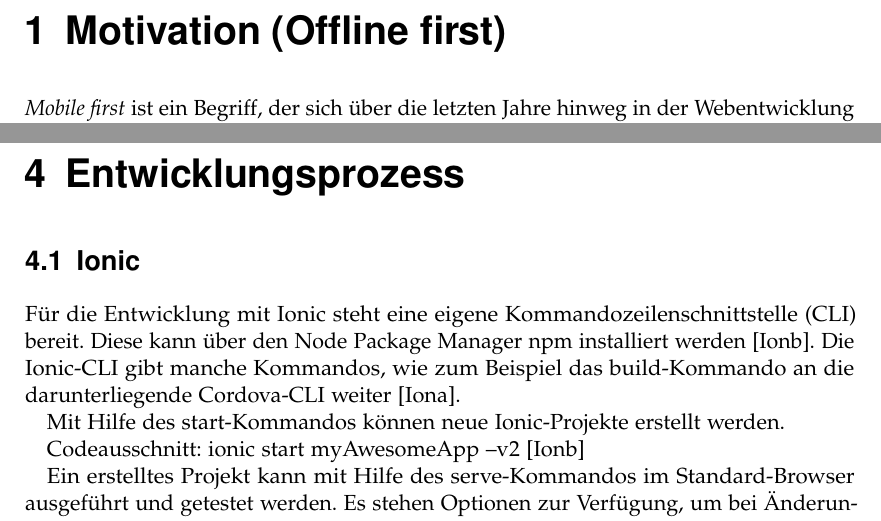
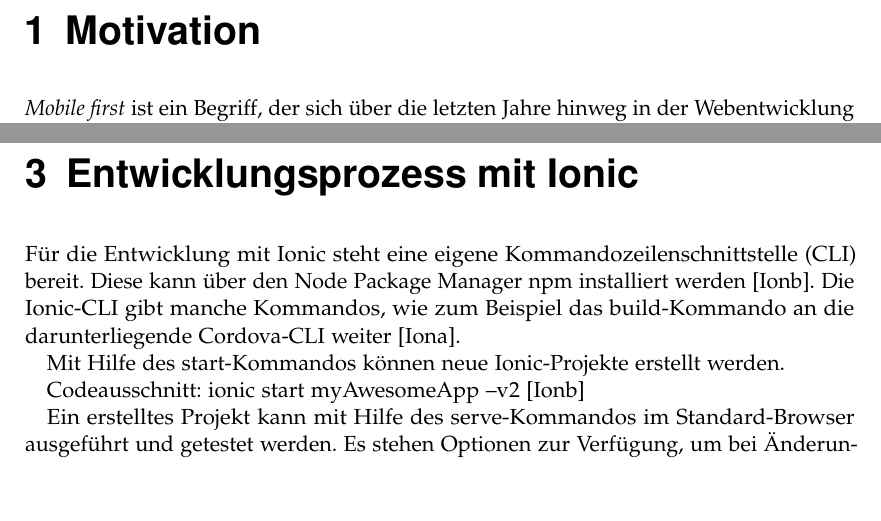
Before and after one commit to puema/ionic-pouch, a LaTeX thesis (thesis/thesis.tex, which reads thesis/chapters/entwicklungsprozess.tex, thesis/chapters/motivation.tex): two parts of pages 15 and 21 of 28 before the commit and two parts of pages 15 and 19 of 28 after it, joined at a grey line, cut at the place of the change, the shorter picture padded with empty space. Compiled offline with pdfLaTeX; an older LaTeX class or package is replaced by its successor.

Commit message:
Moved chapter 'entwicklungsprozess' before pouchdb

```diff
--- a/thesis/chapters/entwicklungsprozess.tex
+++ b/thesis/chapters/entwicklungsprozess.tex
@@ -1,8 +1,6 @@
-\chapter{Entwicklungsprozess}
+\chapter{Entwicklungsprozess mit Ionic}
 \label{Entwicklungsprozess}
 
-\section{Ionic}
-\label{Ionic}
 Für die Entwicklung mit Ionic steht eine eigene Kommandozeilenschnittstelle (CLI) bereit. Diese kann über den Node Package Manager npm installiert werden \cite{ionic:cli}. Die Ionic-CLI gibt manche Kommandos, wie zum Beispiel das build-Kommando an die darunterliegende Cordova-CLI weiter \cite{ionic:build}.
 
 Mit Hilfe des start-Kommandos können neue Ionic-Projekte erstellt werden.
--- a/thesis/chapters/motivation.tex
+++ b/thesis/chapters/motivation.tex
@@ -1,4 +1,4 @@
-\chapter{Motivation (Offline first)}
+\chapter{Motivation}
 \label{Motivation}
 
 \emph{Mobile first} ist ein Begriff, der sich über die letzten Jahre hinweg in der Webentwicklung etabliert hat. Er bedeutet, dass zuerst für mobile Endgeräte entwickelt wird und nicht mehr die Desktop-Version im Vordergrund steht. Grund hierfür sind die zunehmenden Seitenaufrufe von Nutzern mit mobilen Endgeräten. Laut \emph{Statista} war der weltweite Anteil mobiler Endgeräte an allen Seitenaufrufen schon 2015 über 35\% \cite{statista}.
```
Also changed, not shown: thesis/chapters.tex (+1 -1 lines).
